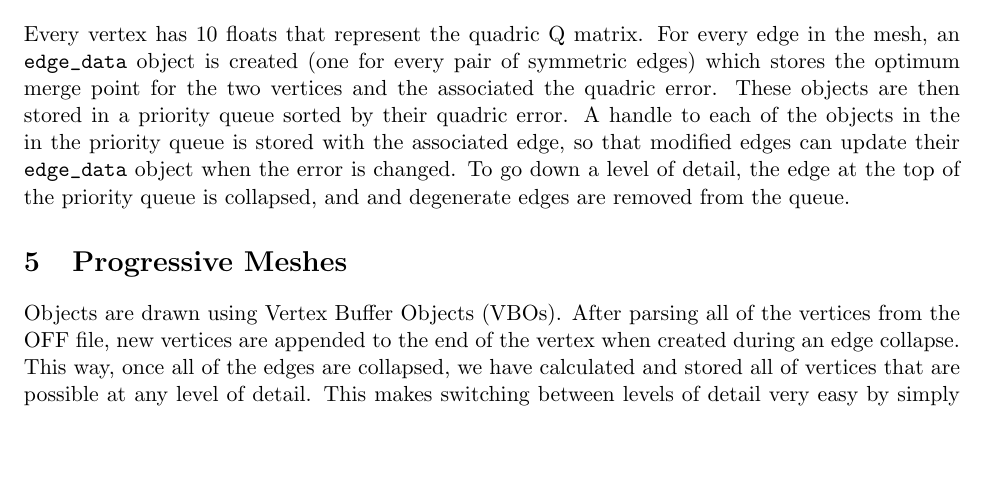
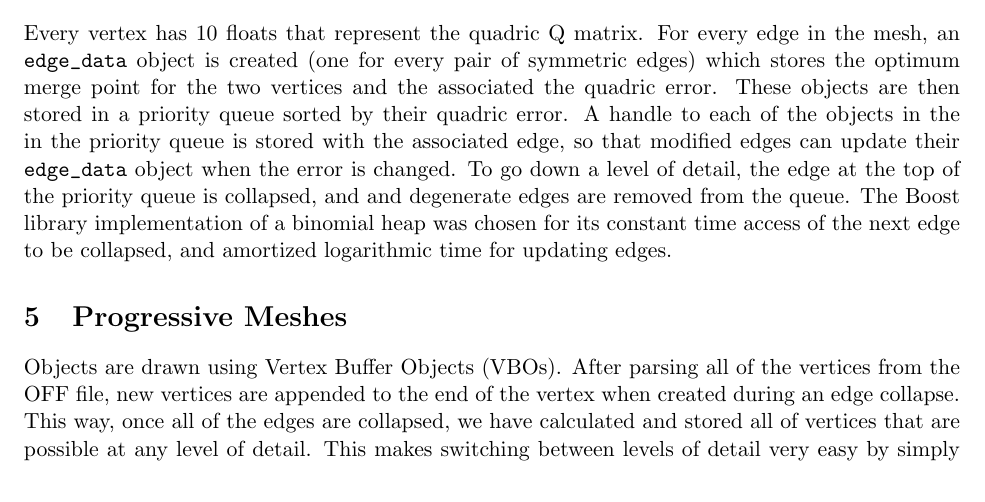
Before and after one commit to gtremper/MeshSimplification, a LaTeX problem sheet (latex/hw1.tex): part of page 3 of 4, cut so that both start at the same text, the shorter picture padded with empty space. Compiled offline with pdfLaTeX.

Commit message:
mention Boost library with binomial heap

```diff
--- a/latex/hw1.tex
+++ b/latex/hw1.tex
@@ -129,14 +129,17 @@ relevant symmetric edge might be null:
 \section{Quadric Simplification}
 
 Every vertex has 10 floats that represent the quadric Q matrix. For every edge
-in the mesh, an \verb`edge_data` object is created (one for every pair of symmetric
-edges) which stores the optimum merge point for the two vertices and the
-associated the quadric error. These objects are then stored in a priority queue
-sorted by their quadric error. A handle to each of the objects in the in the
-priority queue is stored with the associated edge, so that modified edges can
-update their \verb`edge_data` object when the error is changed. To go down a level
-of detail, the edge at the top of the priority queue is collapsed, and and
-degenerate edges are removed from the queue.
+in the mesh, an \verb`edge_data` object is created (one for every pair of
+symmetric edges) which stores the optimum merge point for the two vertices and
+the associated the quadric error. These objects are then stored in a priority
+queue sorted by their quadric error. A handle to each of the objects in the in
+the priority queue is stored with the associated edge, so that modified edges
+can update their \verb`edge_data` object when the error is changed. To go down
+a level of detail, the edge at the top of the priority queue is collapsed, and
+and degenerate edges are removed from the queue. The Boost library
+implementation of a binomial heap was chosen for its constant time access of
+the next edge to be collapsed, and amortized logarithmic time for updating
+edges.
 
 \section{Progressive Meshes}
 
```
